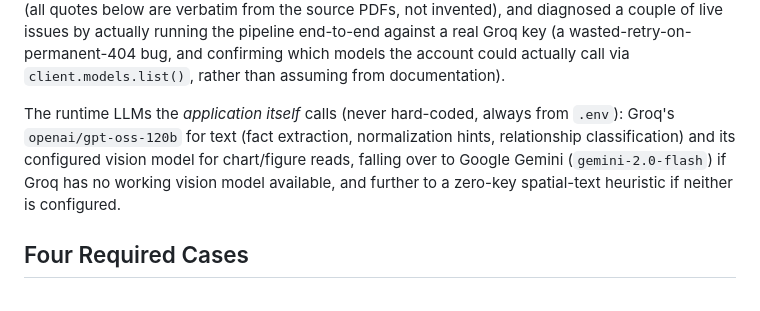
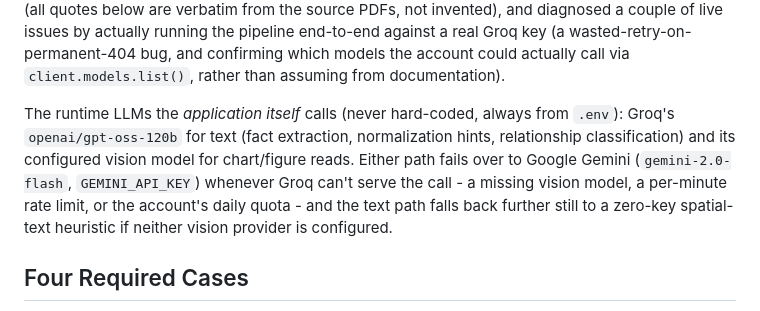
Before and after one commit to colin-110/fact-knowledge-layer, a Markdown page: README.md, the part around one of its changes. Drawn GitHub-style.

```diff
--- a/README.md
+++ b/README.md
@@ -248,8 +258,10 @@ the account could actually call via `client.models.list()`, rather than assuming
 
 The runtime LLMs the *application itself* calls (never hard-coded, always from `.env`): Groq's
 `openai/gpt-oss-120b` for text (fact extraction, normalization hints, relationship classification) and its
-configured vision model for chart/figure reads, falling over to Google Gemini (`gemini-2.0-flash`) if Groq has
-no working vision model available, and further to a zero-key spatial-text heuristic if neither is configured.
+configured vision model for chart/figure reads. Either path fails over to Google Gemini (`gemini-2.0-flash`,
+`GEMINI_API_KEY`) whenever Groq can't serve the call - a missing vision model, a per-minute rate limit, or the
+account's daily quota - and the text path falls back further still to a zero-key spatial-text heuristic if
+neither vision provider is configured.
 
 ## Four Required Cases
 
```
Also changed, not shown: other parts of README.md (+26 -6 lines).
